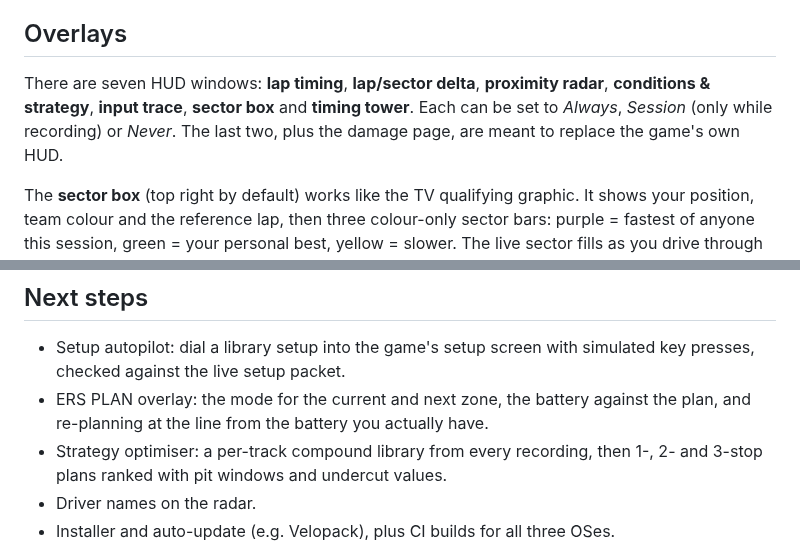
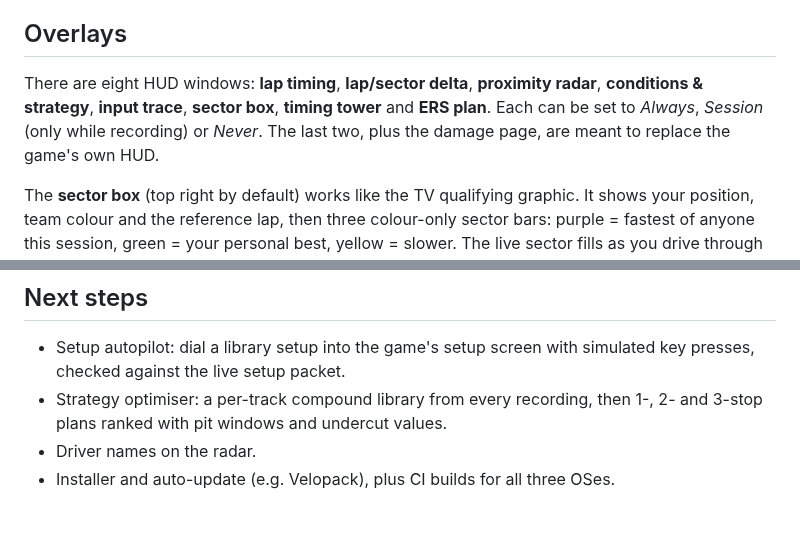
Before and after one commit to Volodrum/CrossPlatformF1TelemetryApp, a Markdown page: README.md, 2 parts joined by grey strips. GitHub-like rendering; blank space fills up the shorter version.

```diff
--- a/README.md
+++ b/README.md
@@ -233,7 +233,7 @@ The game can't load a setup from outside: its setups live in the encrypted, sign
 
 ## Overlays
 
-There are seven HUD windows: **lap timing**, **lap/sector delta**, **proximity radar**, **conditions & strategy**, **input trace**, **sector box** and **timing tower**. Each can be set to *Always*, *Session* (only while recording) or *Never*. The last two, plus the damage page, are meant to replace the game's own HUD.
+There are eight HUD windows: **lap timing**, **lap/sector delta**, **proximity radar**, **conditions & strategy**, **input trace**, **sector box**, **timing tower** and **ERS plan**. Each can be set to *Always*, *Session* (only while recording) or *Never*. The last two, plus the damage page, are meant to replace the game's own HUD.
 
 The **sector box** (top right by default) works like the TV qualifying graphic. It shows your position, team colour and the reference lap, then three colour-only sector bars: purple = fastest of anyone this session, green = your personal best, yellow = slower. The live sector fills as you drive through it, using the session's sector boundaries. Below the bars is the lap time. For 4 s after each split, that sector's time replaces it, in the same large type, with the cumulative gap to the reference lap at that split in coloured text (green ahead, amber behind). The reference is the session's fastest lap (P1) or your personal best, chosen in Settings. Colours and gaps are fixed when you cross the split. A finished lap is held for 4 s, with the lap time filled in its colour and the lap gap beside it (purple when it beats the session best). An invalid lap turns grey with a red strike-through.
 
@@ -275,7 +279,6 @@ Switch on **PREVIEW OVERLAYS** at the top of the Settings tab to show every over
 ## Next steps
 
 - Setup autopilot: dial a library setup into the game's setup screen with simulated key presses, checked against the live setup packet.
-- ERS PLAN overlay: the mode for the current and next zone, the battery against the plan, and re-planning at the line from the battery you actually have.
 - Strategy optimiser: a per-track compound library from every recording, then 1-, 2- and 3-stop plans ranked with pit windows and undercut values.
 - Driver names on the radar.
 - Installer and auto-update (e.g. Velopack), plus CI builds for all three OSes.
```
Also changed, not shown: other parts of README.md (+4 -0 lines), docs/screenshots/16-ers-plan-overlay.png (added), 16 other files.
